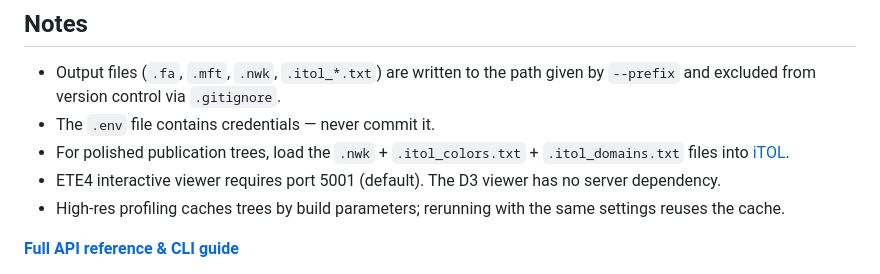
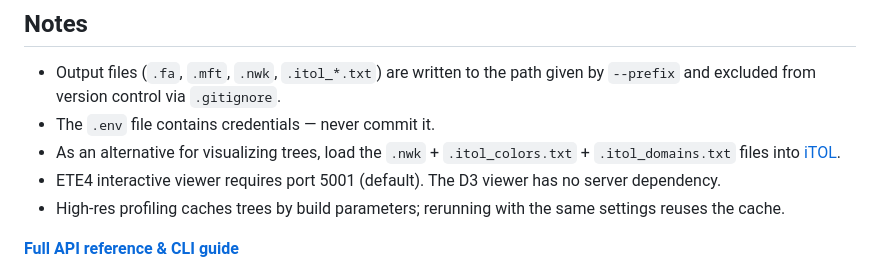
Before and after one commit to cgenomicslab/FORK, a Markdown page: README.md, the part around the change. Drawn GitHub-style.

Commit message:
Update note on visualizing trees with iTOL

```diff
--- a/README.md
+++ b/README.md
@@ -183,7 +183,7 @@ All managed via `uniprot-lab-manager.yml`.
 
 - Output files (`.fa`, `.mft`, `.nwk`, `.itol_*.txt`) are written to the path given by `--prefix` and excluded from version control via `.gitignore`.
 - The `.env` file contains credentials — never commit it.
-- For polished publication trees, load the `.nwk` + `.itol_colors.txt` + `.itol_domains.txt` files into [iTOL](https://itol.embl.de).
+- As an alternative for visualizing trees, load the `.nwk` + `.itol_colors.txt` + `.itol_domains.txt` files into [iTOL](https://itol.embl.de).
 - ETE4 interactive viewer requires port 5001 (default). The D3 viewer has no server dependency.
 - High-res profiling caches trees by build parameters; rerunning with the same settings reuses the cache.
 
```
